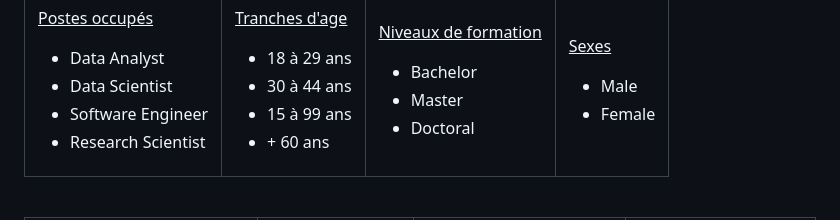
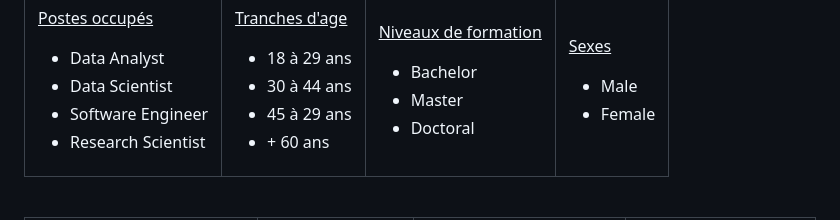
Before and after one commit to fanny-lamoliatte/DATAJOB, a Markdown page: README.md, the part around the change. GitHub-like rendering.

```diff
--- a/README.md
+++ b/README.md
@@ -76,7 +76,7 @@ Lors du travail initial en groupe, notre modèle prédictif avait atteint une ac
           <ul>
               <li>18 à 29 ans</li>
               <li>30 à 44 ans</li>
-              <li>15 à 99 ans</li>
+              <li>45 à 29 ans</li>
               <li>+ 60 ans</li>
           </ul>
       </td>
```
